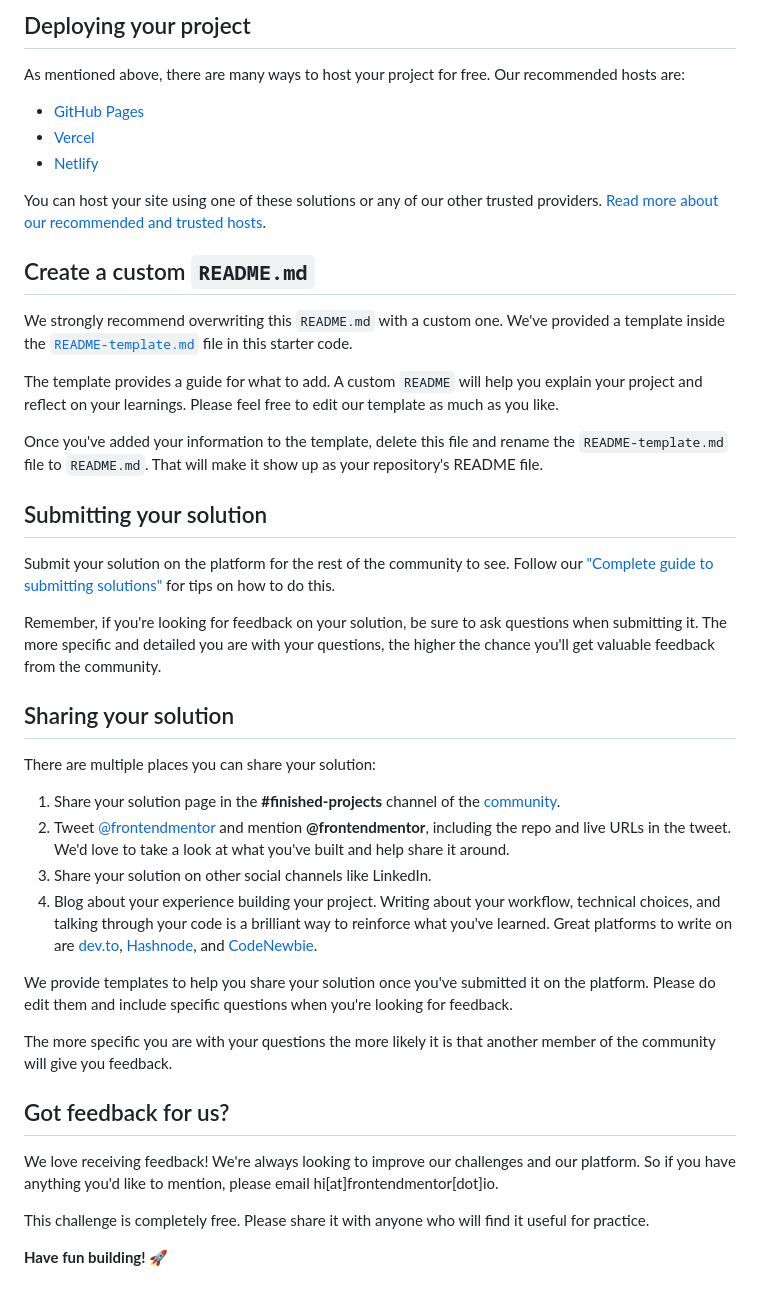
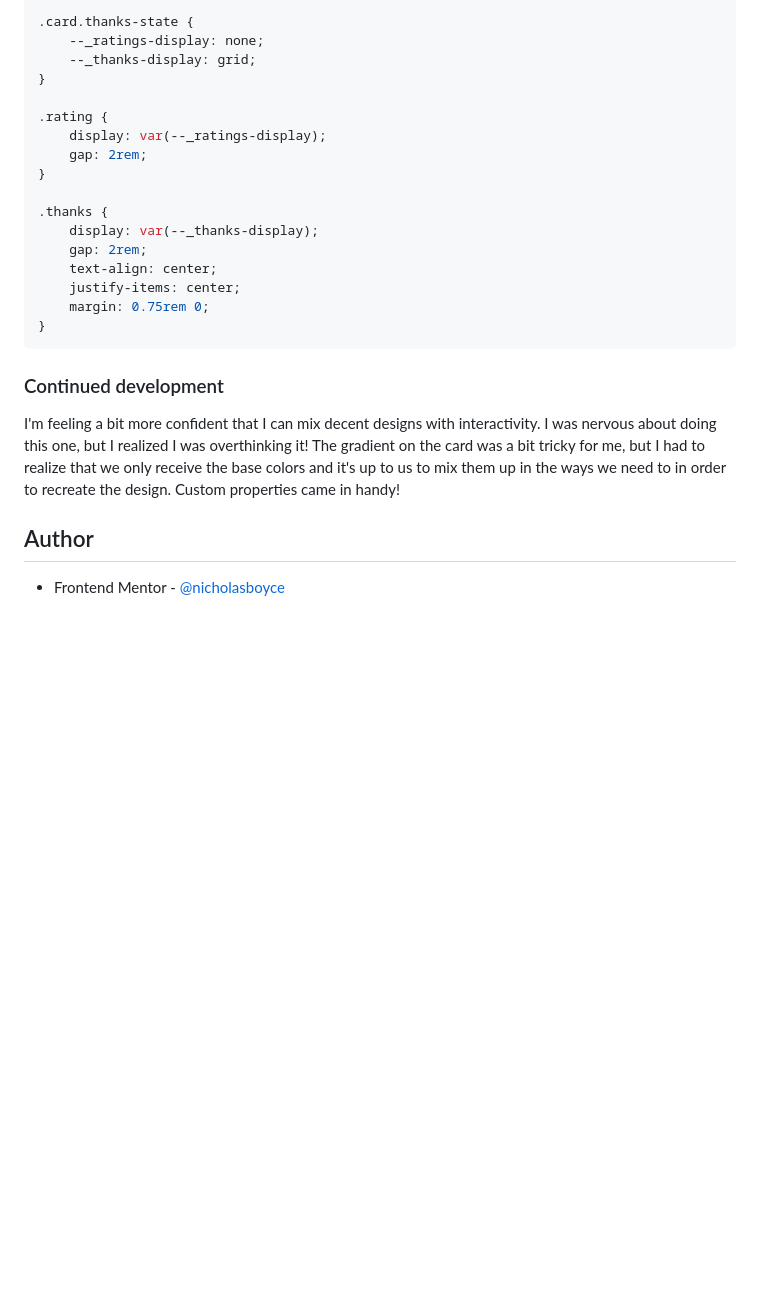
Before and after one commit to nicholasboyce/interactive-rating-component, a Markdown page: README.md, the part around one of its changes. GitHub-like rendering; blank space fills up the shorter version.

````diff
--- a/README.md
+++ b/README.md
@@ -50,45 +64,28 @@ Feel free to use any workflow that you feel comfortable with. Below is a suggest
 
-## Deploying your project
+.card.thanks-state {
+    --_ratings-display: none;
+    --_thanks-display: grid;
+}
 
-As mentioned above, there are many ways to host your project for free. Our recommended hosts are:
+.rating {
+    display: var(--_ratings-display);
+    gap: 2rem;
+}
 
-- [GitHub Pages](https://pages.github.com/)
-- [Vercel](https://vercel.com/)
-- [Netlify](https://www.netlify.com/)
+.thanks {
+    display: var(--_thanks-display);
+    gap: 2rem;
+    text-align: center;
+    justify-items: center;
+    margin: 0.75rem 0;
+}
+```
 
-You can host your site using one of these solutions or any of our other trusted providers. [Read more about our recommended and trusted hosts](https://medium.com/frontend-mentor/frontend-mentor-trusted-hosting-providers-bf000dfebe).
+### Continued development
 
-## Create a custom `README.md`
+I'm feeling a bit more confident that I can mix decent designs with interactivity. I was nervous about doing this one, but I realized I was overthinking it! The gradient on the card was a bit tricky for me, but I had to realize that we only receive the base colors and it's up to us to mix them up in the ways we need to in order to recreate the design. Custom properties came in handy!
 
-We strongly recommend overwriting this `README.md` with a custom one. We've provided a template inside the [`README-template.md`](./README-template.md) file in this starter code.
 
-The template provides a guide for what to add. A custom `README` will help you explain your project and reflect on your learnings. Please feel free to edit our template as much as you like.
+## Author
 
-Once you've added your information to the template, delete this file and rename the `README-template.md` file to `README.md`. That will make it show up as your repository's README file.
-
-## Submitting your solution
-
-Submit your solution on the platform for the rest of the community to see. Follow our ["Complete guide to submitting solutions"](https://medium.com/frontend-mentor/a-complete-guide-to-submitting-solutions-on-frontend-mentor-ac6384162248) for tips on how to do this.
-
-Remember, if you're looking for feedback on your solution, be sure to ask questions when submitting it. The more specific and detailed you are with your questions, the higher the chance you'll get valuable feedback from the community.
-
-## Sharing your solution
-
-There are multiple places you can share your solution:
-
-1. Share your solution page in the **#finished-projects** channel of the [community](https://www.frontendmentor.io/community).
-2. Tweet [@frontendmentor](https://twitter.com/frontendmentor) and mention **@frontendmentor**, including the repo and live URLs in the tweet. We'd love to take a look at what you've built and help share it around.
-3. Share your solution on other social channels like LinkedIn.
-4. Blog about your experience building your project. Writing about your workflow, technical choices, and talking through your code is a brilliant way to reinforce what you've learned. Great platforms to write on are [dev.to](https://dev.to/), [Hashnode](https://hashnode.com/), and [CodeNewbie](https://community.codenewbie.org/).
-
-We provide templates to help you share your solution once you've submitted it on the platform. Please do edit them and include specific questions when you're looking for feedback.
-
-The more specific you are with your questions the more likely it is that another member of the community will give you feedback.
-
-## Got feedback for us?
-
-We love receiving feedback! We're always looking to improve our challenges and our platform. So if you have anything you'd like to mention, please email hi[at]frontendmentor[dot]io.
-
-This challenge is completely free. Please share it with anyone who will find it useful for practice.
-
-**Have fun building!** 🚀
+- Frontend Mentor - [@nicholasboyce](https://www.frontendmentor.io/profile/nicholasboyce)
````
Also changed, not shown: other parts of README.md (+42 -28 lines), README-template.md (deleted, +0 -113 lines), screenshot.png (added), 2 other files.
